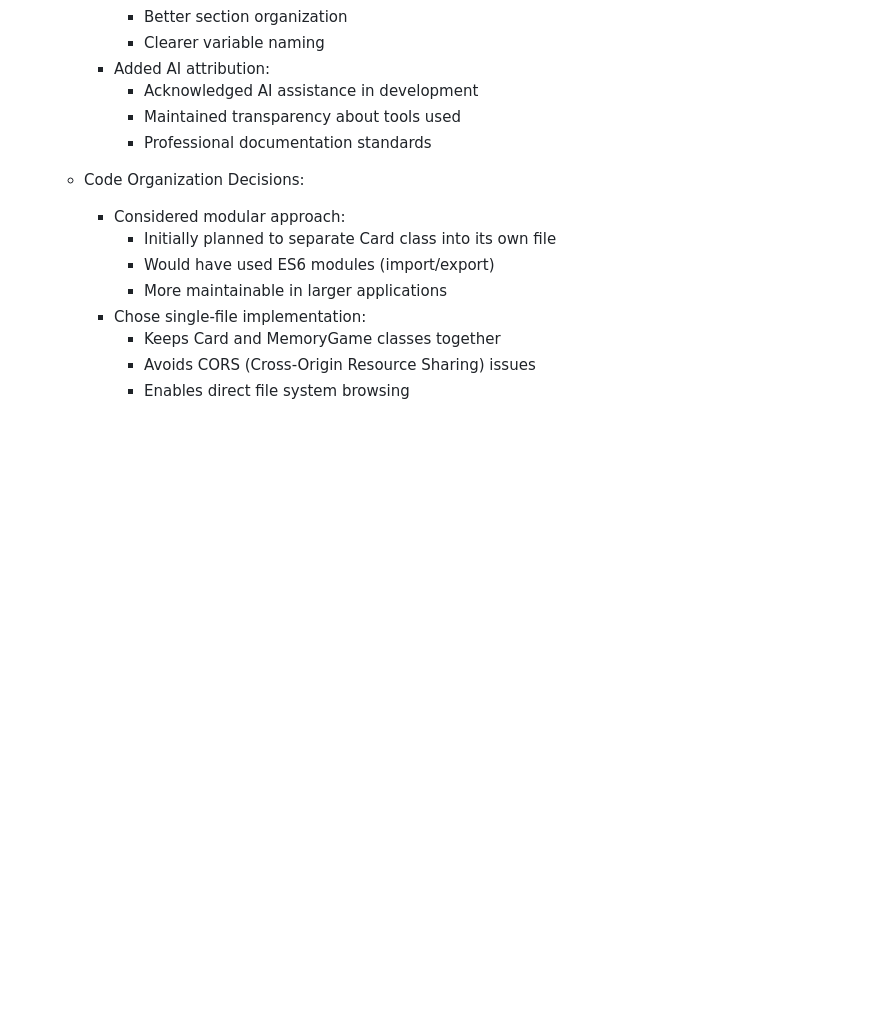
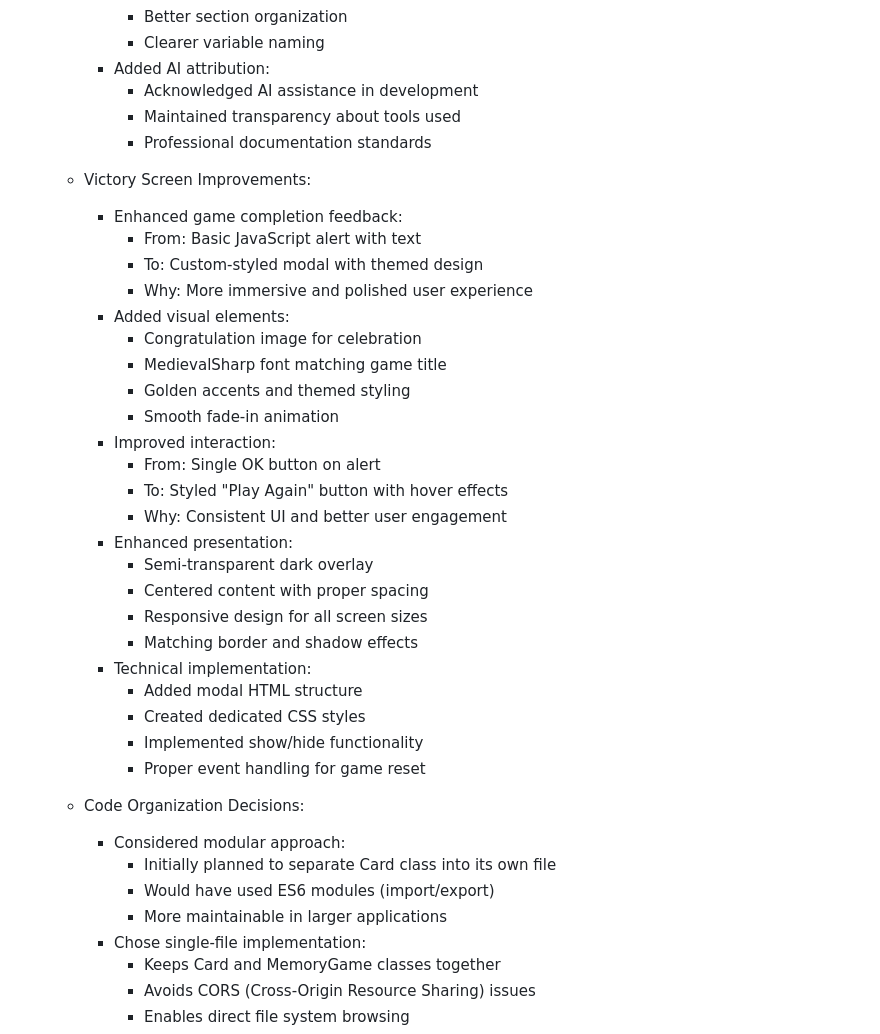
Before and after one commit to Asberg-tech/Memory-of-the-Ring, a Markdown page: though_process.md, the part around the change. Drawn GitHub-style; blank space fills up the shorter version.

Commit message:
Enhance victory screen with immersive modal design and interactive elements

```diff
--- a/though_process.md
+++ b/though_process.md
@@ -183,6 +183,31 @@ Development Process
        - Maintained transparency about tools used
        - Professional documentation standards
 
+   - Victory Screen Improvements:
+     * Enhanced game completion feedback:
+       - From: Basic JavaScript alert with text
+       - To: Custom-styled modal with themed design
+       - Why: More immersive and polished user experience
+     * Added visual elements:
+       - Congratulation image for celebration
+       - MedievalSharp font matching game title
+       - Golden accents and themed styling
+       - Smooth fade-in animation
+     * Improved interaction:
+       - From: Single OK button on alert
+       - To: Styled "Play Again" button with hover effects
+       - Why: Consistent UI and better user engagement
+     * Enhanced presentation:
+       - Semi-transparent dark overlay
+       - Centered content with proper spacing
+       - Responsive design for all screen sizes
+       - Matching border and shadow effects
+     * Technical implementation:
+       - Added modal HTML structure
+       - Created dedicated CSS styles
+       - Implemented show/hide functionality
+       - Proper event handling for game reset
+
    - Code Organization Decisions:
      * Considered modular approach:
        - Initially planned to separate Card class into its own file
```
